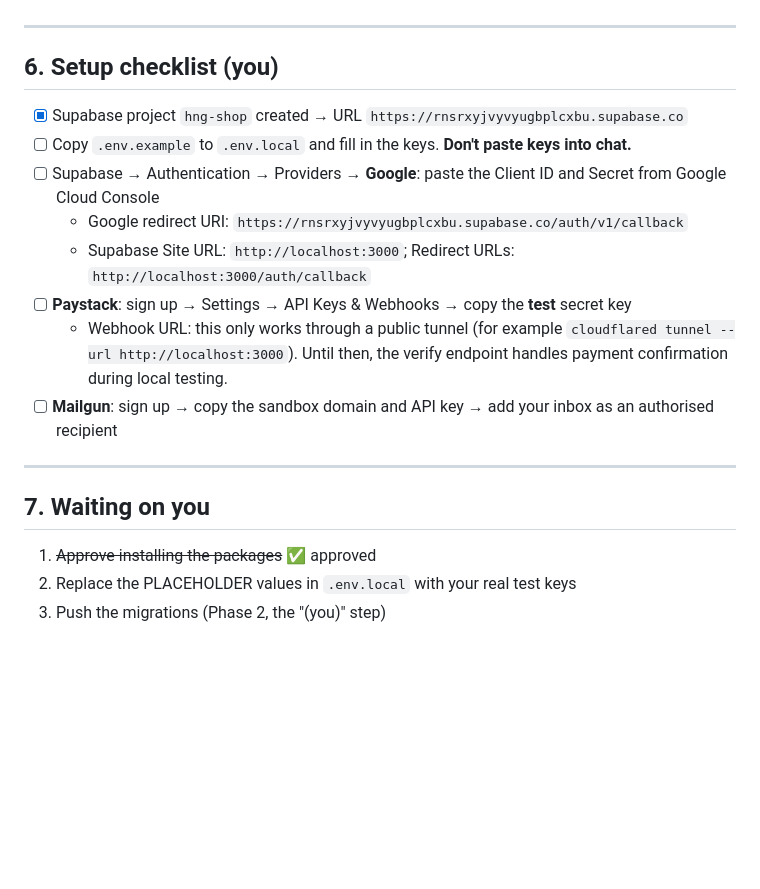
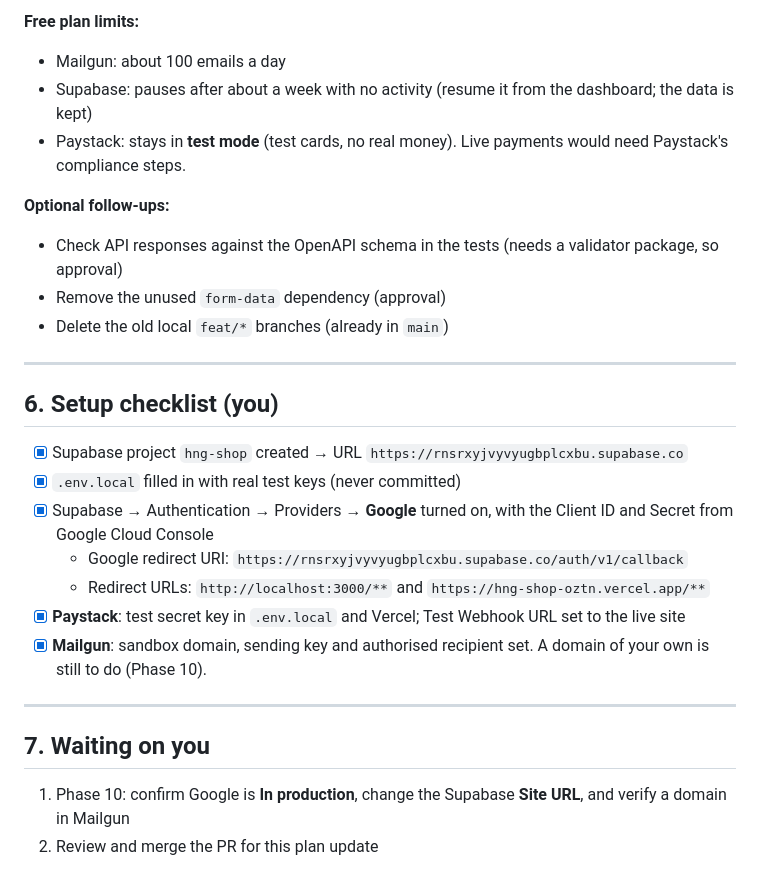
Before and after one commit to Blackburn0/hng-Shop, a Markdown page: plan.md, the part around one of its changes. Drawn GitHub-style; blank space fills up the shorter version.

```diff
--- a/plan.md
+++ b/plan.md
@@ -247,21 +273,28 @@ Each deploy step needs your go-ahead first (AGENTS.md).
+**Free plan limits:**
+- Mailgun: about 100 emails a day
+- Supabase: pauses after about a week with no activity (resume it from the dashboard; the data is kept)
+- Paystack: stays in **test mode** (test cards, no real money). Live payments would need Paystack's compliance steps.
+
+**Optional follow-ups:**
+- Check API responses against the OpenAPI schema in the tests (needs a validator package, so approval)
+- Remove the unused `form-data` dependency (approval)
+- Delete the old local `feat/*` branches (already in `main`)
 
 ---
 
 ## 6. Setup checklist (you)
 
 - [x] Supabase project `hng-shop` created → URL `https://rnsrxyjvyvyugbplcxbu.supabase.co`
-- [ ] Copy `.env.example` to `.env.local` and fill in the keys. **Don't paste keys into chat.**
-- [ ] Supabase → Authentication → Providers → **Google**: paste the Client ID and Secret from Google Cloud Console
+- [x] `.env.local` filled in with real test keys (never committed)
+- [x] Supabase → Authentication → Providers → **Google** turned on, with the Client ID and Secret from Google Cloud Console
   - Google redirect URI: `https://rnsrxyjvyvyugbplcxbu.supabase.co/auth/v1/callback`
-  - Supabase Site URL: `http://localhost:3000`; Redirect URLs: `http://localhost:3000/auth/callback`
-- [ ] **Paystack**: sign up → Settings → API Keys & Webhooks → copy the **test** secret key
-  - Webhook URL: this only works through a public tunnel (for example `cloudflared tunnel --url http://localhost:3000`). Until then, the verify endpoint handles payment confirmation during local testing.
-- [ ] **Mailgun**: sign up → copy the sandbox domain and API key → add your inbox as an authorised recipient
+  - Redirect URLs: `http://localhost:3000/**` and `https://hng-shop-oztn.vercel.app/**`
+- [x] **Paystack**: test secret key in `.env.local` and Vercel; Test Webhook URL set to the live site
+- [x] **Mailgun**: sandbox domain, sending key and authorised recipient set. A domain of your own is still to do (Phase 10).
 
 ---
 
 ## 7. Waiting on you
 
-1. ~~Approve installing the packages~~ ✅ approved
-2. Replace the PLACEHOLDER values in `.env.local` with your real test keys
-3. Push the migrations (Phase 2, the "(you)" step)
+1. Phase 10: confirm Google is **In production**, change the Supabase **Site URL**, and verify a domain in Mailgun
+2. Review and merge the PR for this plan update
```
Also changed, not shown: other parts of plan.md (+36 -10 lines).
